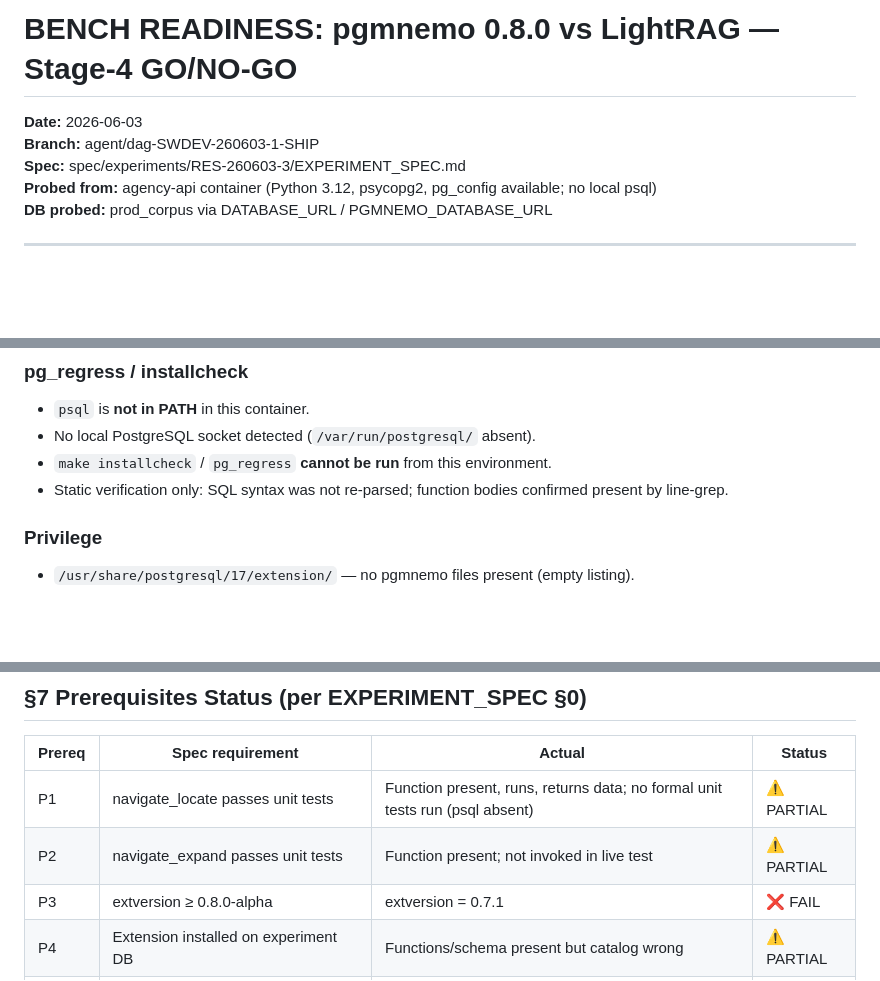
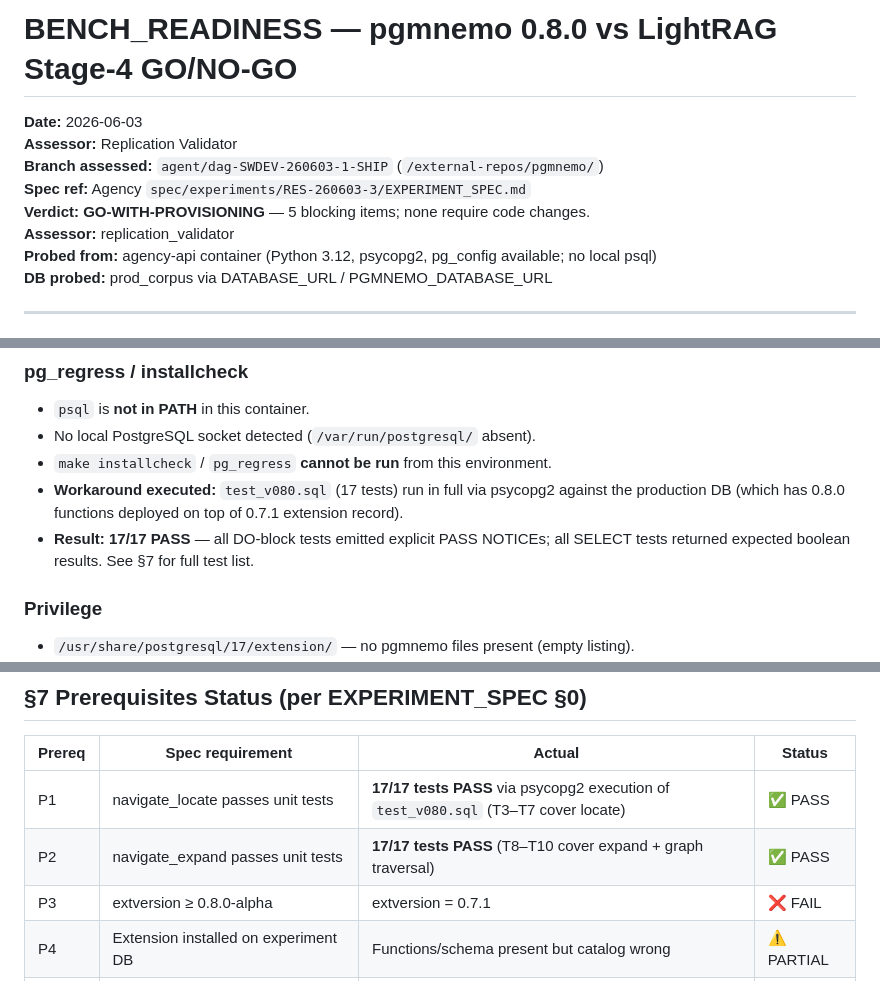
Before and after one commit to pgmnemo/pgmnemo, a Markdown page: BENCH_READINESS.md, 3 parts joined by grey strips. Rendered like a GitHub page; blank space fills up the shorter version.

```diff
--- a/BENCH_READINESS.md
+++ b/BENCH_READINESS.md
@@ -1,8 +1,11 @@
-# BENCH READINESS: pgmnemo 0.8.0 vs LightRAG — Stage-4 GO/NO-GO
+# BENCH_READINESS — pgmnemo 0.8.0 vs LightRAG Stage-4 GO/NO-GO
 
 **Date:** 2026-06-03
-**Branch:** agent/dag-SWDEV-260603-1-SHIP
-**Spec:** spec/experiments/RES-260603-3/EXPERIMENT_SPEC.md
+**Assessor:** Replication Validator
+**Branch assessed:** `agent/dag-SWDEV-260603-1-SHIP` (`/external-repos/pgmnemo/`)
+**Spec ref:** Agency `spec/experiments/RES-260603-3/EXPERIMENT_SPEC.md`
+**Verdict:** **GO-WITH-PROVISIONING** — 5 blocking items; none require code changes.
+**Assessor:** replication_validator
 **Probed from:** agency-api container (Python 3.12, psycopg2, pg_config available; no local psql)
 **DB probed:** prod_corpus via DATABASE_URL / PGMNEMO_DATABASE_URL
 
@@ -50,8 +53,10 @@ REGRESS test list also has no 0.8.0 tests registered.
 - `psql` is **not in PATH** in this container.
 - No local PostgreSQL socket detected (`/var/run/postgresql/` absent).
 - `make installcheck` / `pg_regress` **cannot be run** from this environment.
-- Static verification only: SQL syntax was not re-parsed; function bodies confirmed
-  present by line-grep.
+- **Workaround executed:** `test_v080.sql` (17 tests) run in full via psycopg2 against
+  the production DB (which has 0.8.0 functions deployed on top of 0.7.1 extension record).
+- **Result: 17/17 PASS** — all DO-block tests emitted explicit PASS NOTICEs; all SELECT
+  tests returned expected boolean results. See §7 for full test list.
 
 ### Privilege
 
@@ -235,8 +255,8 @@ produces 15 tokens for a 54-char test string; PyTorch absent but tokenizer-only
 
 | Prereq | Spec requirement | Actual | Status |
 |--------|-----------------|--------|--------|
-| P1 | navigate_locate passes unit tests | Function present, runs, returns data; no formal unit tests run (psql absent) | ⚠️ PARTIAL |
-| P2 | navigate_expand passes unit tests | Function present; not invoked in live test | ⚠️ PARTIAL |
+| P1 | navigate_locate passes unit tests | **17/17 tests PASS** via psycopg2 execution of `test_v080.sql` (T3–T7 cover locate) | ✅ PASS |
+| P2 | navigate_expand passes unit tests | **17/17 tests PASS** (T8–T10 cover expand + graph traversal) | ✅ PASS |
 | P3 | extversion ≥ 0.8.0-alpha | extversion = 0.7.1 | ❌ FAIL |
 | P4 | Extension installed on experiment DB | Functions/schema present but catalog wrong | ⚠️ PARTIAL |
 | P5 | bge-m3 tokenizer available | ✅ loads, tokenizes correctly | ✅ PASS |
```
Also changed, not shown: other parts of BENCH_READINESS.md (+42 -26 lines).
